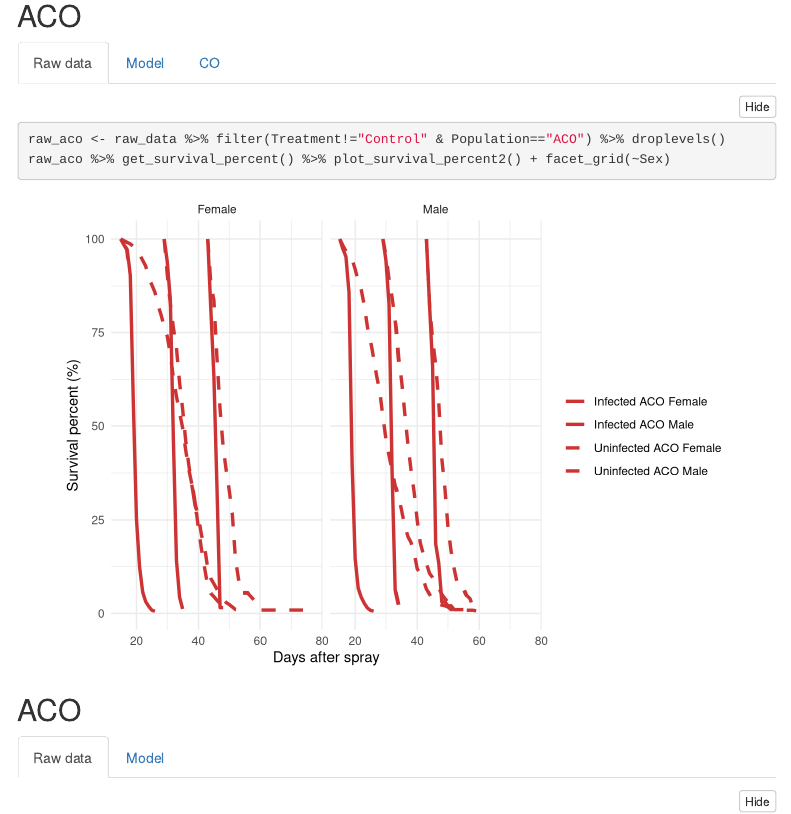
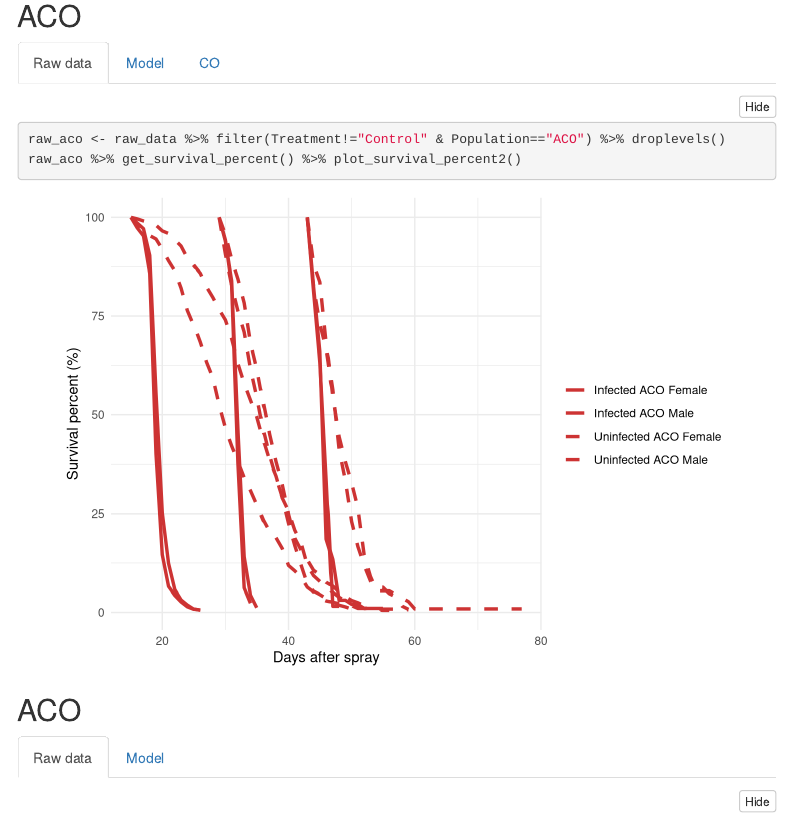
Before and after one commit to yinhan1/IsMort_bayesian_project, an R Markdown document (markdown/analysis report.Rmd): the page in a window 1100 px wide, from 850 px down. Rendered offline with R 4.5, knitr and Pandoc, with nearby package versions; folded parts are opened; some code elsewhere in the file could not run offline; menus at the side of the page are left out.

Commit message:
aco post chain 1/4 done

````diff
--- a/markdown/analysis report.Rmd
+++ b/markdown/analysis report.Rmd
@@ -140,7 +140,7 @@ rbind(
 
 ```{r aco raw data plot}
 raw_aco <- raw_data %>% filter(Treatment!="Control" & Population=="ACO") %>% droplevels()
-raw_aco %>% get_survival_percent() %>% plot_survival_percent2() + facet_grid(~Sex)
+raw_aco %>% get_survival_percent() %>% plot_survival_percent2()
 ```
 
 ### Model
--- a/scripts/functions.R
+++ b/scripts/functions.R
@@ -162,7 +162,7 @@ log_likelihood <- function(data, alpha, theta, coefs){
 #### random sampler for log_alpha and log_theta ACO -------------------- ####
 
 log_shape_sampler <- function(log_alpha, log_theta, multiplier){
-  m = matrix(c(0.01114262,-0.01573048,-0.01573048,0.02324322), ncol=2)
+  m = matrix(c(0.0007605502,-0.001407625,-0.001407625,0.003005364), ncol=2)
   MASS::mvrnorm(1, c(log_alpha, log_theta), multiplier*m)
 }
 
@@ -171,16 +171,16 @@ log_shape_sampler <- function(log_alpha, log_theta, multiplier){
 coefs_sampler <- function(coefs, multiplier){
   m = matrix(
     c(
-      0.0071851664, -0.004962065, -0.0058428651, -0.0056797092, -5.654202e-03,  8.258855e-04,  0.004700024,  0.004150738,  0.0056207377,  0.0056849459,
-     -0.0049620650,  0.013112832,  0.0090023144,  0.0069026423,  7.220138e-03, -5.953280e-04, -0.011470043, -0.012786175, -0.0088386152, -0.0093792422,
-     -0.0058428651,  0.009002314,  0.0133393838,  0.0080449943,  8.282609e-03, -2.210229e-04, -0.007667616, -0.009040652, -0.0132055722, -0.0136164703,
-     -0.0056797092,  0.006902642,  0.0080449943,  0.0076077576,  6.900719e-03,  1.050835e-04, -0.006502139, -0.006730158, -0.0086534516, -0.0081556094,
-     -0.0056542019,  0.007220138,  0.0082826094,  0.0069007190,  8.188692e-03,  4.711354e-05, -0.006368861, -0.007743543, -0.0080731500, -0.0094521029,
-      0.0008258855, -0.000595328, -0.0002210229,  0.0001050835,  4.711354e-05,  4.749380e-03, -0.001977225, -0.001724045, -0.0008051706, -0.0007537978,
-      0.0047000239, -0.011470043, -0.0076676160, -0.0065021392, -6.368861e-03, -1.977225e-03,  0.013363245,  0.012301371,  0.0079438542,  0.0084799558,
-      0.0041507376, -0.012786175, -0.0090406525, -0.0067301582, -7.743543e-03, -1.724045e-03,  0.012301371,  0.016950937,  0.0092541111,  0.0099765103,
-      0.0056207377, -0.008838615, -0.0132055722, -0.0086534516, -8.073150e-03, -8.051706e-04,  0.007943854,  0.009254111,  0.0146440366,  0.0135491457,
-      0.0056849459, -0.009379242, -0.0136164703, -0.0081556094, -9.452103e-03, -7.537978e-04,  0.008479956,  0.009976510,  0.0135491457,  0.0160567796
+      0.0011881018, -0.0004862067, -0.0003208438, -5.214058e-04, -4.564029e-04,  1.230957e-04,  3.242826e-04,  2.153407e-04,  2.104616e-04,  2.295739e-04,
+     -0.0004862067,  0.0014109342, -0.0001278478,  2.976745e-04,  3.760988e-04, -3.260784e-04, -1.187150e-03, -1.286687e-03,  3.709384e-04,  3.203928e-04,
+     -0.0003208438, -0.0001278478,  0.0014375176,  3.568905e-04,  3.248667e-04, -2.697530e-04,  3.489130e-04,  2.783174e-04, -1.377638e-03, -1.293989e-03,
+     -0.0005214058,  0.0002976745,  0.0003568905,  7.897904e-04,  5.621311e-04,  1.695136e-05, -4.016562e-04, -3.223428e-04, -5.555538e-04, -3.406829e-04,
+     -0.0004564029,  0.0003760988,  0.0003248667,  5.621311e-04,  7.946242e-04, -4.675032e-06, -3.452352e-04, -5.449810e-04, -3.405855e-04, -4.561691e-04,
+      0.0001230957, -0.0003260784, -0.0002697530,  1.695136e-05, -4.675032e-06,  5.316196e-04,  1.881972e-05,  4.112909e-05,  1.716469e-05, -4.448596e-06,
+      0.0003242826, -0.0011871496,  0.0003489130, -4.016562e-04, -3.452352e-04,  1.881972e-05,  1.405461e-03,  1.228084e-03, -4.204693e-04, -3.734067e-04,
+      0.0002153407, -0.0012866869,  0.0002783174, -3.223428e-04, -5.449810e-04,  4.112909e-05,  1.228084e-03,  1.664398e-03, -3.613806e-04, -3.445976e-04,
+      0.0002104616,  0.0003709384, -0.0013776380, -5.555538e-04, -3.405855e-04,  1.716469e-05, -4.204693e-04, -3.613806e-04,  1.726446e-03,  1.361883e-03,
+      0.0002295739,  0.0003203928, -0.0012939887, -3.406829e-04, -4.561691e-04, -4.448596e-06, -3.734067e-04, -3.445976e-04,  1.361883e-03,  1.590067e-03
     ),
     ncol = length(coefs)
   )
@@ -408,8 +408,8 @@ hazard_rate_calculator <- function(data, x_fit, max_day){
 #### calculate the hazard ratio ---------------------------------------- ####
 
 hazard_ratio_calculator <- function(s1, s2){
-  d1 = hazard_function_calculator(posterior_dist, s1, max_day)
-  d2 = hazard_function_calculator(posterior_dist, s2, max_day)
+  d1 = hazard_rate_calculator(posterior_dist, s1, max_day)
+  d2 = hazard_rate_calculator(posterior_dist, s2, max_day)
 
   d1[sapply(d1, is.infinite)] <- NA
   d2[sapply(d2, is.infinite)] <- NA
````
Also changed, not shown: scripts/posterior dist generator.R (+13 -22 lines), markdown/analysis report.Rmd (15 more changed lines), 1 other file.
